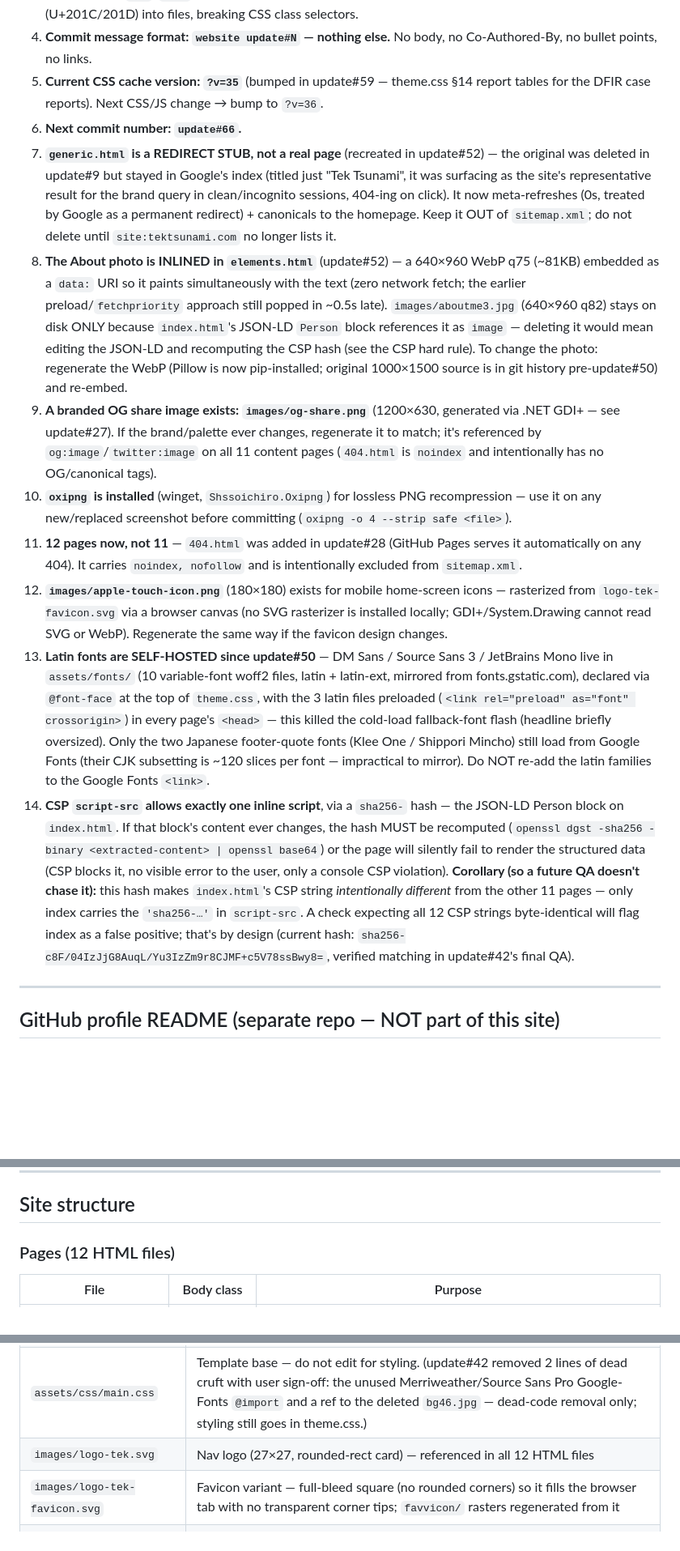
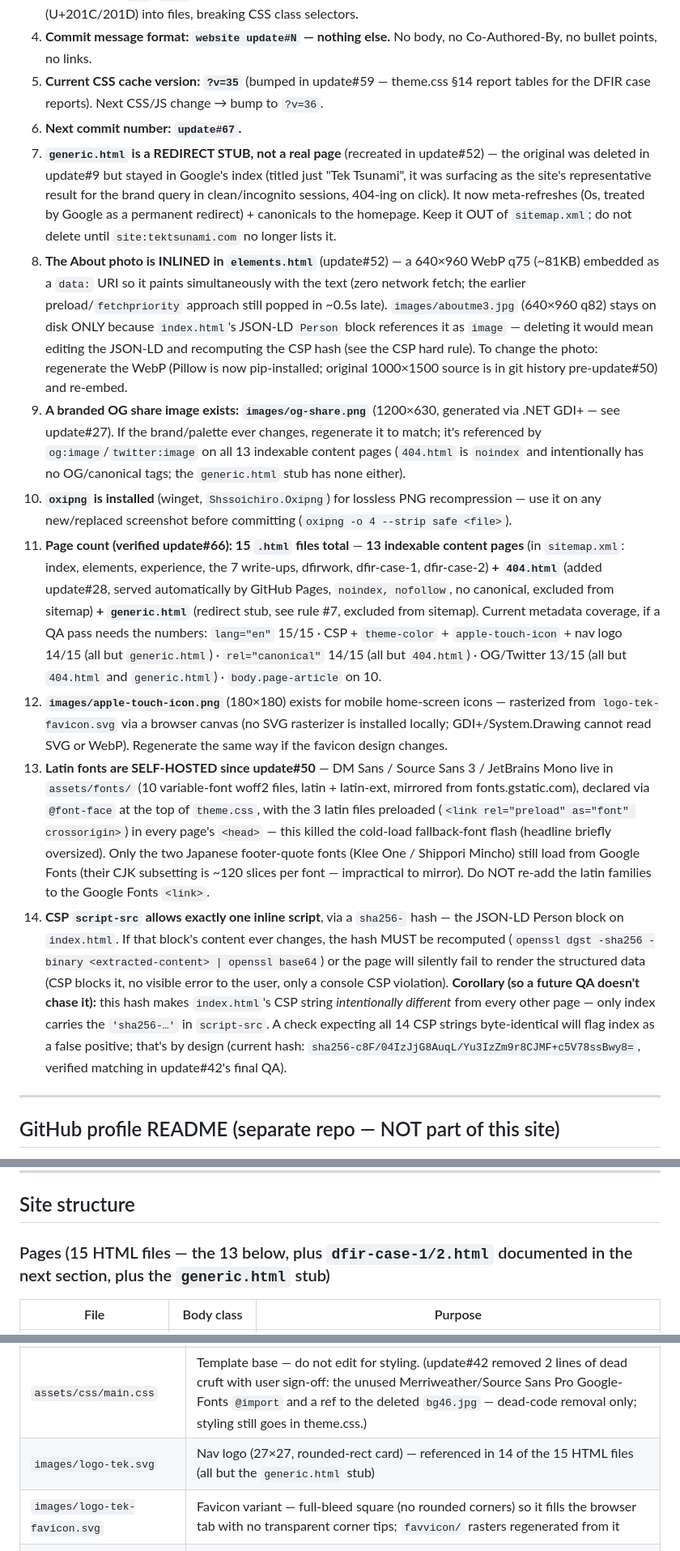
Before and after one commit to Wolanet/TechWebsite.github.io, a Markdown page: CLAUDE.md, 3 parts joined by grey strips. Shown at 81% size. Rendered like a GitHub page; blank space fills up the shorter version.

```diff
--- a/CLAUDE.md
+++ b/CLAUDE.md
@@ -12,15 +12,15 @@ Template: HTML5 UP "Massively" (static HTML, no build step, no Node/SASS).
 3. **Use Git Bash (`sed`, `grep`) for any string substitution in HTML/CSS.** PowerShell emits curly quotes (U+201C/201D) into files, breaking CSS class selectors.
 4. **Commit message format: `website update#N` — nothing else.** No body, no Co-Authored-By, no bullet points, no links.
 5. **Current CSS cache version: `?v=35`** (bumped in update#59 — theme.css §14 report tables for the DFIR case reports). Next CSS/JS change → bump to `?v=36`.
-6. **Next commit number: `update#66`.**
+6. **Next commit number: `update#67`.**
 7. **`generic.html` is a REDIRECT STUB, not a real page** (recreated in update#52) — the original was deleted in update#9 but stayed in Google's index (titled just "Tek Tsunami", it was surfacing as the site's representative result for the brand query in clean/incognito sessions, 404-ing on click). It now meta-refreshes (0s, treated by Google as a permanent redirect) + canonicals to the homepage. Keep it OUT of `sitemap.xml`; do not delete until `site:tektsunami.com` no longer lists it.
 8. **The About photo is INLINED in `elements.html`** (update#52) — a 640×960 WebP q75 (~81KB) embedded as a `data:` URI so it paints simultaneously with the text (zero network fetch; the earlier preload/`fetchpriority` approach still popped in ~0.5s late). `images/aboutme3.jpg` (640×960 q82) stays on disk ONLY because `index.html`'s JSON-LD `Person` block references it as `image` — deleting it would mean editing the JSON-LD and recomputing the CSP hash (see the CSP hard rule). To change the photo: regenerate the WebP (Pillow is now pip-installed; original 1000×1500 source is in git history pre-update#50) and re-embed.
-9. **A branded OG share image exists: `images/og-share.png`** (1200×630, generated via .NET GDI+ — see update#27). If the brand/palette ever changes, regenerate it to match; it's referenced by `og:image`/`twitter:image` on all 11 content pages (`404.html` is `noindex` and intentionally has no OG/canonical tags).
+9. **A branded OG share image exists: `images/og-share.png`** (1200×630, generated via .NET GDI+ — see update#27). If the brand/palette ever changes, regenerate it to match; it's referenced by `og:image`/`twitter:image` on all 13 indexable content pages (`404.html` is `noindex` and intentionally has no OG/canonical tags; the `generic.html` stub has none either).
 10. **`oxipng` is installed** (winget, `Shssoichiro.Oxipng`) for lossless PNG recompression — use it on any new/replaced screenshot before committing (`oxipng -o 4 --strip safe <file>`).
-11. **12 pages now, not 11** — `404.html` was added in update#28 (GitHub Pages serves it automatically on any 404). It carries `noindex, nofollow` and is intentionally excluded from `sitemap.xml`.
+11. **Page count (verified update#66): 15 `.html` files total** — **13 indexable content pages** (in `sitemap.xml`: index, elements, experience, the 7 write-ups, dfirwork, dfir-case-1, dfir-case-2) **+ `404.html`** (added update#28, served automatically by GitHub Pages, `noindex, nofollow`, no canonical, excluded from sitemap) **+ `generic.html`** (redirect stub, see rule #7, excluded from sitemap). Current metadata coverage, if a QA pass needs the numbers: `lang="en"` 15/15 · CSP + `theme-color` + `apple-touch-icon` + nav logo 14/15 (all but `generic.html`) · `rel="canonical"` 14/15 (all but `404.html`) · OG/Twitter 13/15 (all but `404.html` and `generic.html`) · `body.page-article` on 10.
 12. **`images/apple-touch-icon.png`** (180×180) exists for mobile home-screen icons — rasterized from `logo-tek-favicon.svg` via a browser canvas (no SVG rasterizer is installed locally; GDI+/System.Drawing cannot read SVG or WebP). Regenerate the same way if the favicon design changes.
 13. **Latin fonts are SELF-HOSTED since update#50** — DM Sans / Source Sans 3 / JetBrains Mono live in `assets/fonts/` (10 variable-font woff2 files, latin + latin-ext, mirrored from fonts.gstatic.com), declared via `@font-face` at the top of `theme.css`, with the 3 latin files preloaded (`<link rel="preload" as="font" crossorigin>`) in every page's `<head>` — this killed the cold-load fallback-font flash (headline briefly oversized). Only the two Japanese footer-quote fonts (Klee One / Shippori Mincho) still load from Google Fonts (their CJK subsetting is ~120 slices per font — impractical to mirror). Do NOT re-add the latin families to the Google Fonts `<link>`.
-14. **CSP `script-src` allows exactly one inline script**, via a `sha256-` hash — the JSON-LD Person block on `index.html`. If that block's content ever changes, the hash MUST be recomputed (`openssl dgst -sha256 -binary <extracted-content> | openssl base64`) or the page will silently fail to render the structured data (CSP blocks it, no visible error to the user, only a console CSP violation). **Corollary (so a future QA doesn't chase it):** this hash makes `index.html`'s CSP string *intentionally different* from the other 11 pages — only index carries the `'sha256-…'` in `script-src`. A check expecting all 12 CSP strings byte-identical will flag index as a false positive; that's by design (current hash: `sha256-c8F/04IzJjG8AuqL/Yu3IzZm9r8CJMF+c5V78ssBwy8=`, verified matching in update#42's final QA).
+14. **CSP `script-src` allows exactly one inline script**, via a `sha256-` hash — the JSON-LD Person block on `index.html`. If that block's content ever changes, the hash MUST be recomputed (`openssl dgst -sha256 -binary <extracted-content> | openssl base64`) or the page will silently fail to render the structured data (CSP blocks it, no visible error to the user, only a console CSP violation). **Corollary (so a future QA doesn't chase it):** this hash makes `index.html`'s CSP string *intentionally different* from every other page — only index carries the `'sha256-…'` in `script-src`. A check expecting all 14 CSP strings byte-identical will flag index as a false positive; that's by design (current hash: `sha256-c8F/04IzJjG8AuqL/Yu3IzZm9r8CJMF+c5V78ssBwy8=`, verified matching in update#42's final QA).
 
 ---
 
@@ -37,7 +37,7 @@ Lorenzo also has a GitHub profile README at **`https://github.com/Wolanet/Wolane
 
 ## Site structure
 
-### Pages (12 HTML files)
+### Pages (15 HTML files — the 13 below, plus `dfir-case-1/2.html` documented in the next section, plus the `generic.html` stub)
 | File | Body class | Purpose |
 |------|-----------|---------|
 | `index.html` | (none) | Homepage — hero + project list (the template's `is-preload` class was removed from `<body>` in update#34 — see hard-rules/history — so the hero paints instantly instead of waiting for `window.load`) |
@@ -66,7 +66,7 @@ Lorenzo also has a GitHub profile README at **`https://github.com/Wolanet/Wolane
 | `assets/css/theme.css` | **THE** styling file — all custom CSS goes here (incl. the self-hosted `@font-face` blocks at the top since update#50) |
 | `assets/fonts/` | Self-hosted latin fonts (10 woff2: DM Sans / Source Sans 3 / JetBrains Mono × latin/latin-ext, + italics) — added update#50, see hard rule #11 |
 | `assets/css/main.css` | Template base — do not edit for styling. (update#42 removed 2 lines of dead cruft with user sign-off: the unused Merriweather/Source Sans Pro Google-Fonts `@import` and a ref to the deleted `bg46.jpg` — dead-code removal only; styling still goes in theme.css.) |
-| `images/logo-tek.svg` | Nav logo (27×27, rounded-rect card) — referenced in all 12 HTML files |
+| `images/logo-tek.svg` | Nav logo (27×27, rounded-rect card) — referenced in 14 of the 15 HTML files (all but the `generic.html` stub) |
 | `images/logo-tek-favicon.svg` | Favicon variant — full-bleed square (no rounded corners) so it fills the browser tab with no transparent corner tips; `favvicon/` rasters regenerated from it |
 | `images/hero-contours.svg` | Wave contour background for hero section |
 | `images/wave-footer-jp.svg` | Japanese Hokusai-style line-art cresting wave in the footer right panel (replaced the old silver `wave-footer.svg` in update#18) |
```
Also changed, not shown: other parts of CLAUDE.md (+3 -2 lines), Handoff.md (+15 -9 lines).
